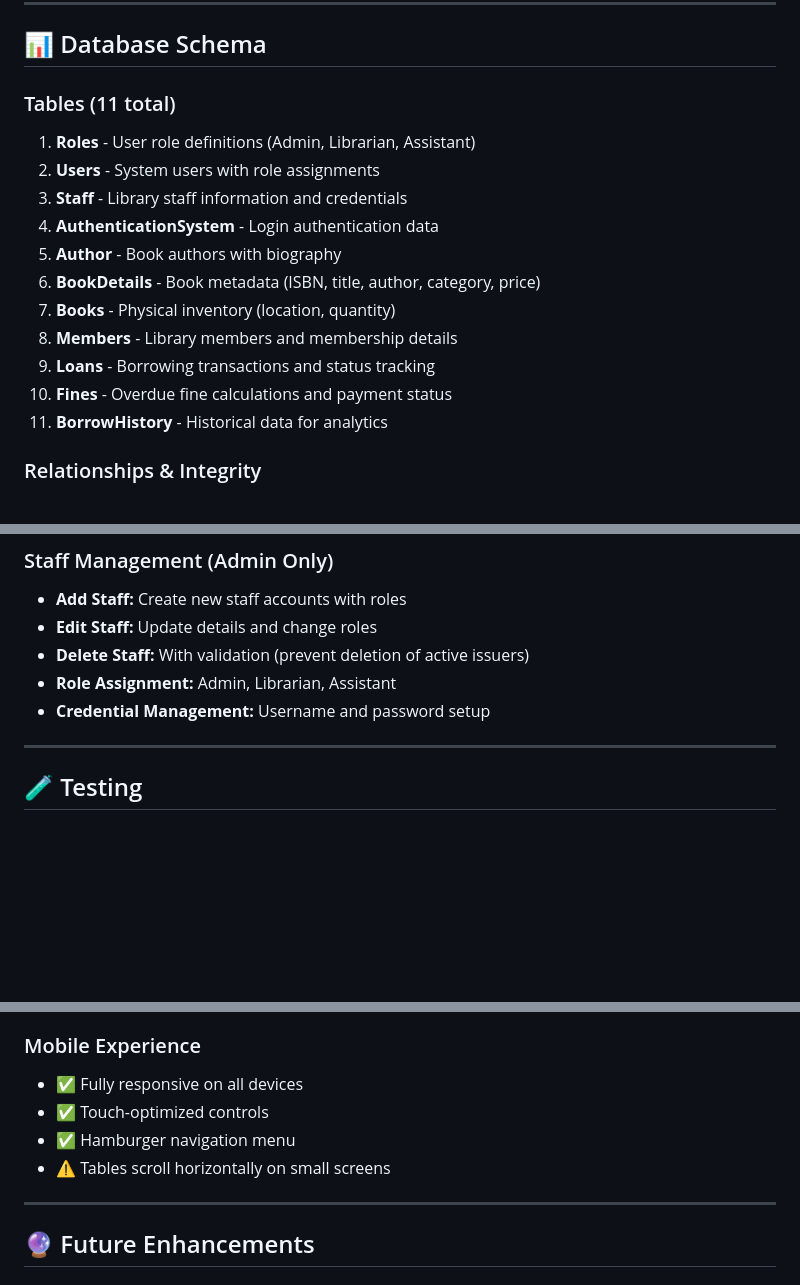
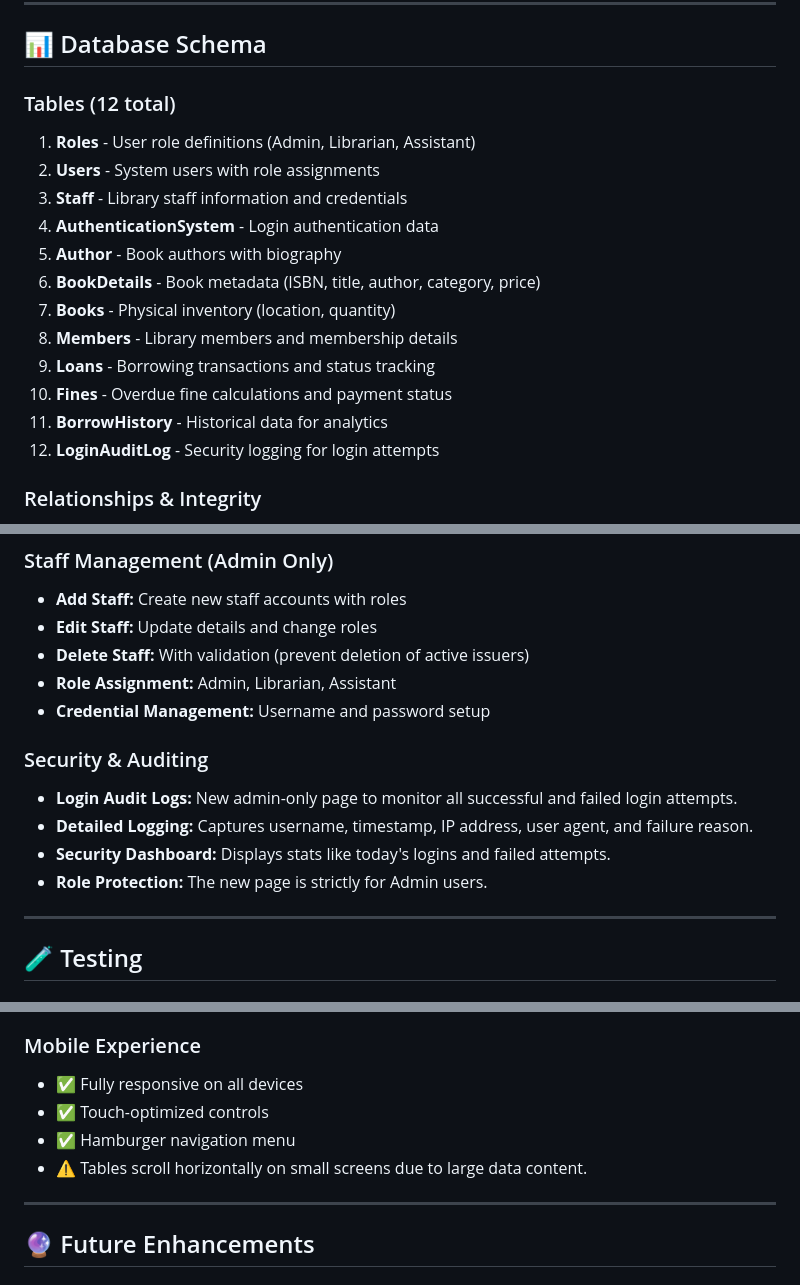
Before and after one commit to GoldLion123RP/Library_DBMS, a Markdown page: README.md, 3 parts joined by grey strips. Rendered like a GitHub page; blank space fills up the shorter version.

Commit message:
docs: add login audit logging documentation to README

```diff
--- a/README.md
+++ b/README.md
@@ -106,7 +109,7 @@
 
 ## 📊 Database Schema
 
-### Tables (11 total)
+### Tables (12 total)
 1. **Roles** - User role definitions (Admin, Librarian, Assistant)
 2. **Users** - System users with role assignments
 3. **Staff** - Library staff information and credentials
@@ -118,6 +121,7 @@
 9. **Loans** - Borrowing transactions and status tracking
 10. **Fines** - Overdue fine calculations and payment status
 11. **BorrowHistory** - Historical data for analytics
+12. **LoginAuditLog** - Security logging for login attempts
 
 ### Relationships & Integrity
 - Foreign key constraints for referential integrity
@@ -370,6 +374,12 @@ For complete deployment guide, see [DEPLOYMENT.md](https://www.google.com/search
   - **Role Assignment:** Admin, Librarian, Assistant
   - **Credential Management:** Username and password setup
 
+### Security & Auditing
+- **Login Audit Logs:** New admin-only page to monitor all successful and failed login attempts.
+- **Detailed Logging:** Captures username, timestamp, IP address, user agent, and failure reason.
+- **Security Dashboard:** Displays stats like today's logins and failed attempts.
+- **Role Protection:** The new page is strictly for Admin users.
+
 -----
 
 ## 🧪 Testing
@@ -579,11 +593,10 @@ Library_DBMS/
   - ❌ IE11 not supported
 
 ### Mobile Experience
-
-  - ✅ Fully responsive on all devices
-  - ✅ Touch-optimized controls
-  - ✅ Hamburger navigation menu
-  - ⚠️ Tables scroll horizontally on small screens
+- ✅ Fully responsive on all devices
+- ✅ Touch-optimized controls
+- ✅ Hamburger navigation menu
+- ⚠️ Tables scroll horizontally on small screens due to large data content.
 
 -----
 
```
Also changed, not shown: other parts of README.md (+7 -0 lines).
